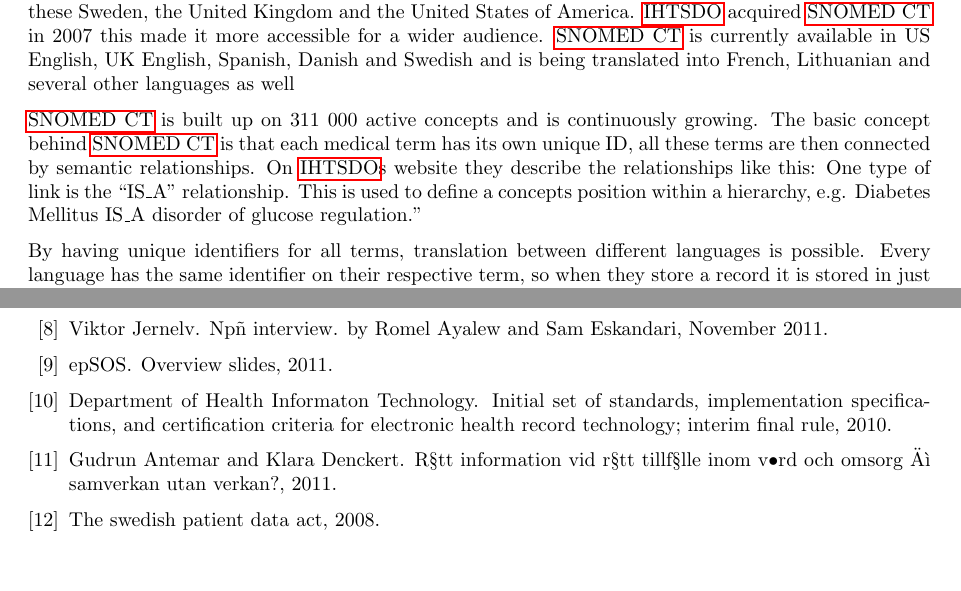
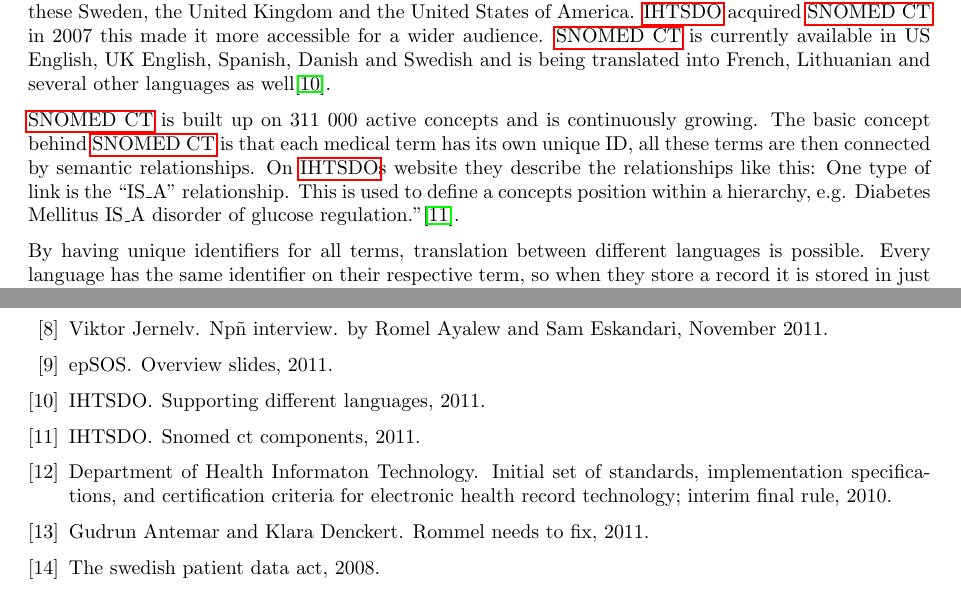
Before and after one commit to mooremo/HealthShare, a LaTeX paper (Report.tex, which reads ourBib.bib): two parts of pages 15 and 24 of 24, joined at a grey line, cut so that both start at the same text, the shorter picture padded with empty space. Compiled offline with pdfLaTeX.

Commit message:
getting this off my computer before it dies, might be broken

```diff
--- a/Report.tex
+++ b/Report.tex
@@ -316,9 +316,9 @@
 \subsection{Terminology}
 In order for interoperability to be useful, everyone reading the \gls{EHR} need to have a common understanding of the information in it. One way to achieve this is by using the clinical terminology system \gls{SNOMED}.
 
-\gls{IHTSDO} is a non-profit organization dealing with standards, at the moment 17 countries are members of the organization, among these Sweden, the United Kingdom and the United States of America. \gls{IHTSDO} acquired \gls{SNOMED} in 2007 this made it more accessible for a wider audience. \gls{SNOMED} is currently available in US English, UK English, Spanish, Danish and Swedish and is being translated into French, Lithuanian and several other languages as well%\cite{ihtsdo-lang}.
+\gls{IHTSDO} is a non-profit organization dealing with standards, at the moment 17 countries are members of the organization, among these Sweden, the United Kingdom and the United States of America. \gls{IHTSDO} acquired \gls{SNOMED} in 2007 this made it more accessible for a wider audience. \gls{SNOMED} is currently available in US English, UK English, Spanish, Danish and Swedish and is being translated into French, Lithuanian and several other languages as well\cite{ihtsdolang}.
 
-\gls{SNOMED} is built up on 311 000 active concepts and is continuously growing. The basic concept behind \gls{SNOMED} is that each medical term has its own unique ID, all these terms are then connected by semantic relationships. On \gls{IHTSDO}s website they describe the relationships like this: One type of link is the “IS\_A” relationship. This is used to define a concepts position within a hierarchy, e.g. Diabetes Mellitus IS\_A disorder of glucose regulation."%\cite{ihtsdo-comp}.
+\gls{SNOMED} is built up on 311 000 active concepts and is continuously growing. The basic concept behind \gls{SNOMED} is that each medical term has its own unique ID, all these terms are then connected by semantic relationships. On \gls{IHTSDO}s website they describe the relationships like this: One type of link is the “IS\_A” relationship. This is used to define a concepts position within a hierarchy, e.g. Diabetes Mellitus IS\_A disorder of glucose regulation."\cite{ihtsdocomp}.
 
 By having unique identifiers for all terms, translation between different languages is possible. Every language has the same identifier on their respective term, so when they store a record it is stored in just numbers. This is only happening back-end so the user will just think that the medical record they read is written in their own language.
 
--- a/ourBib.bib
+++ b/ourBib.bib
@@ -6,7 +6,7 @@
 
 @ONLINE{RiR19,
 author = {Antemar, Gudrun and Denckert, Klara},
-title = {R√§tt information vid r√§tt tillf√§lle inom v√•rd och omsorg ‚Äì samverkan utan verkan?},
+title = {Rommel needs to fix},
 year = 2011,
 isbn = ''978 91 7086 257''
 url = ''http://www.riksrevisionen.se/PageFiles/13256/2011_19_ratt_information.pdf''
```
Also changed, not shown: ourBib.bib (4 more changed lines).
